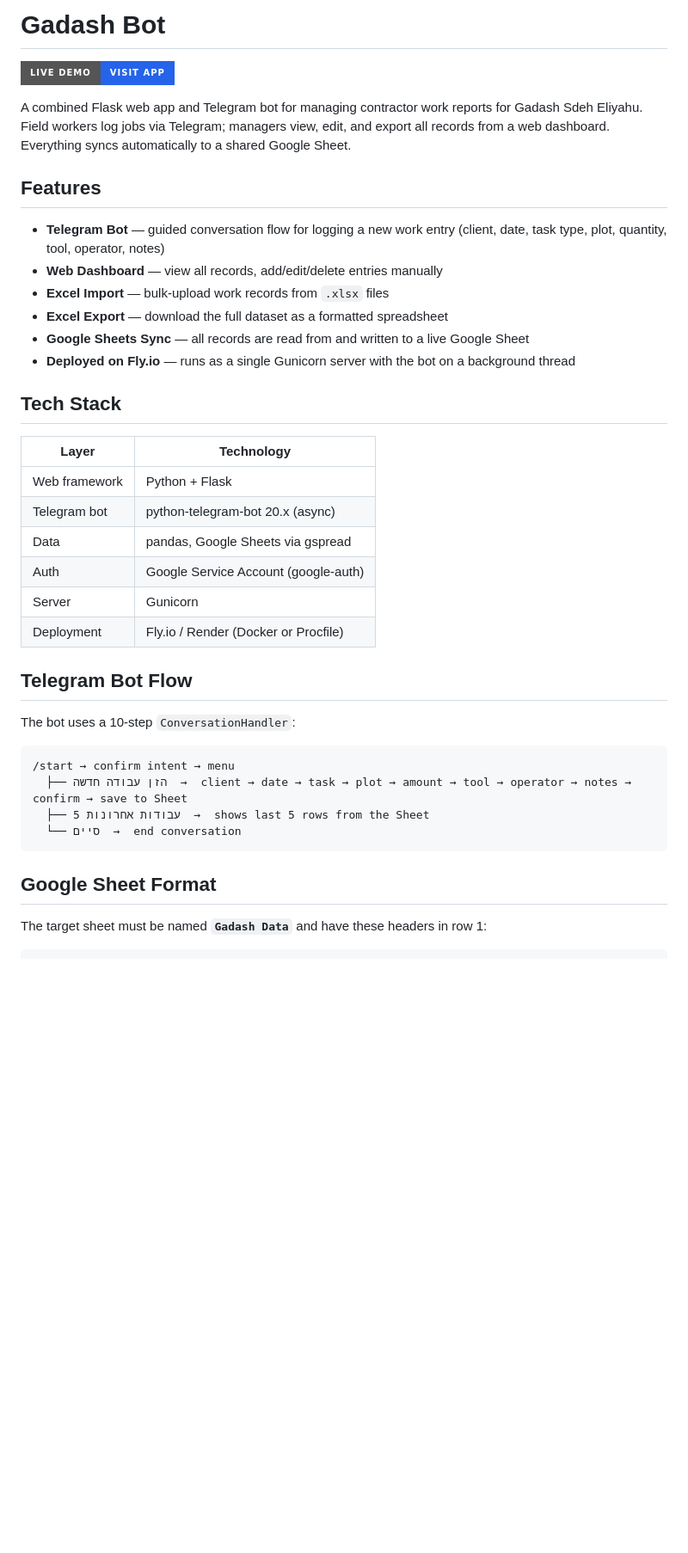
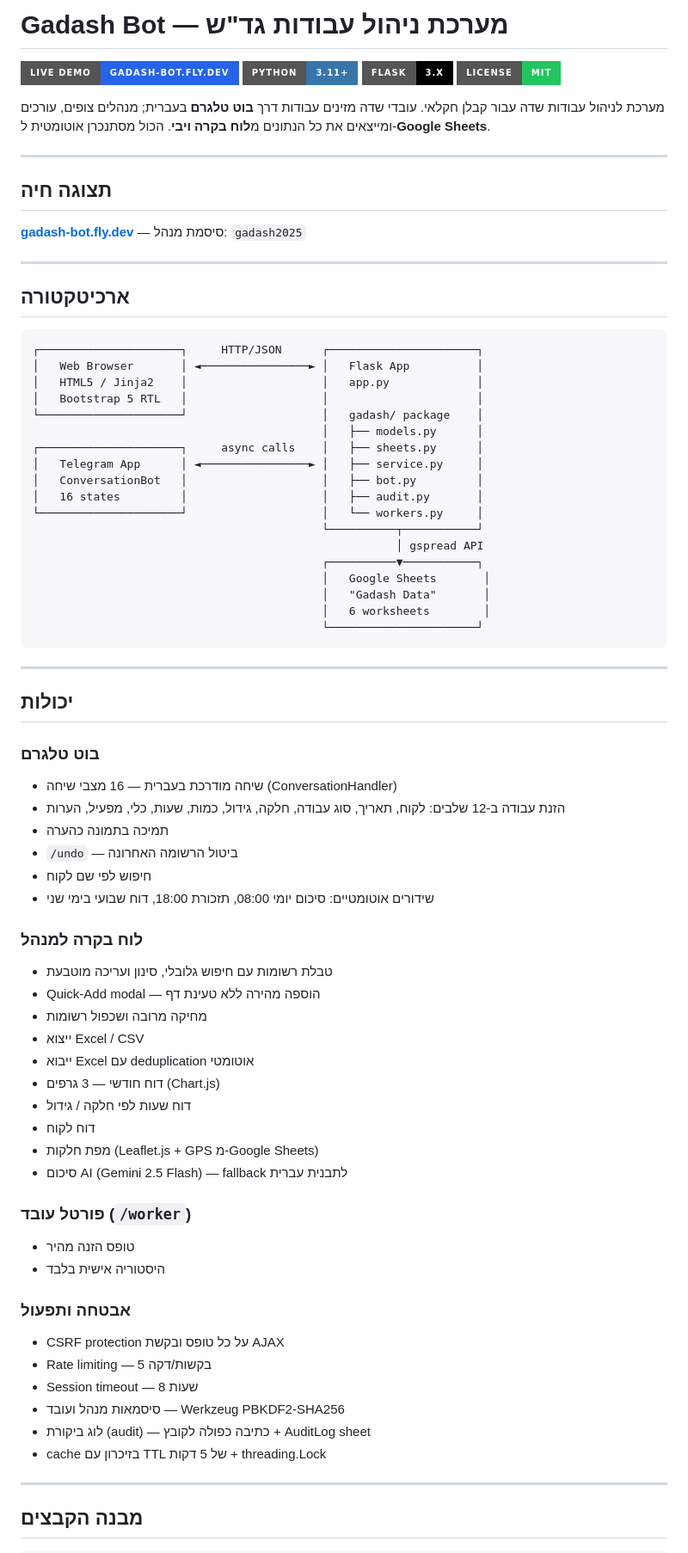
Before and after one commit to amitginz/gadash_bot, a Markdown page: README.md, the part around one of its changes. Shown at 86% size. Rendered like a GitHub page; badges without logos; blank space fills up the shorter version.

Commit message:
Redesign README with full feature overview and architecture diagram

````diff
--- a/README.md
+++ b/README.md
@@ -1,42 +1,81 @@
-# Gadash Bot
+# Gadash Bot — מערכת ניהול עבודות גד"ש
 
-[![Live Demo](https://img.shields.io/badge/Live%20Demo-Visit%20App-2563eb?style=for-the-badge&logo=fly.io)](https://gadash-bot.fly.dev/)
+[![Live Demo](https://img.shields.io/badge/Live%20Demo-gadash--bot.fly.dev-2563eb?style=for-the-badge&logo=fly.io&logoColor=white)](https://gadash-bot.fly.dev/)
+[![Python](https://img.shields.io/badge/Python-3.11+-3776ab?style=for-the-badge&logo=python&logoColor=white)](https://python.org)
+[![Flask](https://img.shields.io/badge/Flask-3.x-000000?style=for-the-badge&logo=flask&logoColor=white)](https://flask.palletsprojects.com)
+[![License](https://img.shields.io/badge/License-MIT-22c55e?style=for-the-badge)](LICENSE)
 
-A combined Flask web app and Telegram bot for managing contractor work reports for Gadash Sdeh Eliyahu. Field workers log jobs via Telegram; managers view, edit, and export all records from a web dashboard. Everything syncs automatically to a shared Google Sheet.
+מערכת לניהול עבודות שדה עבור קבלן חקלאי. עובדי שדה מזינים עבודות דרך **בוט טלגרם** בעברית; מנהלים צופים, עורכים ומייצאים את כל הנתונים מ**לוח בקרה ויבי**. הכול מסתנכרן אוטומטית ל-**Google Sheets**.
 
-## Features
+---
 
-- **Telegram Bot** — guided conversation flow for logging a new work entry (client, date, task type, plot, quantity, tool, operator, notes)
-- **Web Dashboard** — view all records, add/edit/delete entries manually
-- **Excel Import** — bulk-upload work records from `.xlsx` files
-- **Excel Export** — download the full dataset as a formatted spreadsheet
-- **Google Sheets Sync** — all records are read from and written to a live Google Sheet
-- **Deployed on Fly.io** — runs as a single Gunicorn server with the bot on a background thread
+## תצוגה חיה
 
-## Tech Stack
+**[gadash-bot.fly.dev](https://gadash-bot.fly.dev/)** — סיסמת מנהל: `gadash2025`
 
-| Layer | Technology |
-|---|---|
-| Web framework | Python + Flask |
-| Telegram bot | python-telegram-bot 20.x (async) |
-| Data | pandas, Google Sheets via gspread |
-| Auth | Google Service Account (google-auth) |
-| Server | Gunicorn |
-| Deployment | Fly.io / Render (Docker or Procfile) |
+---
 
-## Telegram Bot Flow
-
-The bot uses a 10-step `ConversationHandler`:
+## ארכיטקטורה
 
 ```
-/start → confirm intent → menu
-  ├── הזן עבודה חדשה  →  client → date → task → plot → amount → tool → operator → notes → confirm → save to Sheet
-  ├── 5 עבודות אחרונות  →  shows last 5 rows from the Sheet
-  └── סיים  →  end conversation
+┌─────────────────────┐     HTTP/JSON      ┌──────────────────────┐
+│   Web Browser       │ ◄────────────────► │   Flask App          │
+│   HTML5 / Jinja2    │                    │   app.py             │
+│   Bootstrap 5 RTL   │                    │                      │
+└─────────────────────┘                    │   gadash/ package    │
+                                           │   ├── models.py      │
+┌─────────────────────┐     async calls    │   ├── sheets.py      │
+│   Telegram App      │ ◄────────────────► │   ├── service.py     │
+│   ConversationBot   │                    │   ├── bot.py         │
+│   16 states         │                    │   ├── audit.py       │
+└─────────────────────┘                    │   └── workers.py     │
+                                           └──────────┬───────────┘
+                                                      │ gspread API
+                                           ┌──────────▼───────────┐
+                                           │   Google Sheets       │
+                                           │   "Gadash Data"       │
+                                           │   6 worksheets        │
+                                           └──────────────────────┘
 ```
 
-## Google Sheet Format
+---
 
-The target sheet must be named **`Gadash Data`** and have these headers in row 1:
+## יכולות
+
+### בוט טלגרם
+- שיחה מודרכת בעברית — 16 מצבי שיחה (ConversationHandler)
+- הזנת עבודה ב-12 שלבים: לקוח, תאריך, סוג עבודה, חלקה, גידול, כמות, שעות, כלי, מפעיל, הערות
+- תמיכה בתמונה כהערה
+- `/undo` — ביטול הרשומה האחרונה
+- חיפוש לפי שם לקוח
+- שידורים אוטומטיים: סיכום יומי 08:00, תזכורת 18:00, דוח שבועי בימי שני
+
+### לוח בקרה למנהל
+- טבלת רשומות עם חיפוש גלובלי, סינון ועריכה מוטבעת
+- Quick-Add modal — הוספה מהירה ללא טעינת דף
+- מחיקה מרובה ושכפול רשומות
+- ייצוא Excel / CSV
+- ייבוא Excel עם deduplication אוטומטי
+- דוח חודשי — 3 גרפים (Chart.js)
+- דוח שעות לפי חלקה / גידול
+- דוח לקוח
+- מפת חלקות (Leaflet.js + GPS מ-Google Sheets)
+- סיכום AI (Gemini 2.5 Flash) — fallback לתבנית עברית
+
+### פורטל עובד (`/worker`)
+- טופס הזנה מהיר
+- היסטוריה אישית בלבד
+
+### אבטחה ותפעול
+- CSRF protection על כל טופס ובקשת AJAX
+- Rate limiting — 5 בקשות/דקה
+- Session timeout — 8 שעות
+- סיסמאות מנהל ועובד — Werkzeug PBKDF2-SHA256
+- לוג ביקורת (audit) — כתיבה כפולה לקובץ + AuditLog sheet
+- cache בזיכרון עם TTL של 5 דקות + threading.Lock
+
+---
+
+## מבנה הקבצים
 
 ```
````
Also changed, not shown: other parts of README.md (+87 -46 lines).
